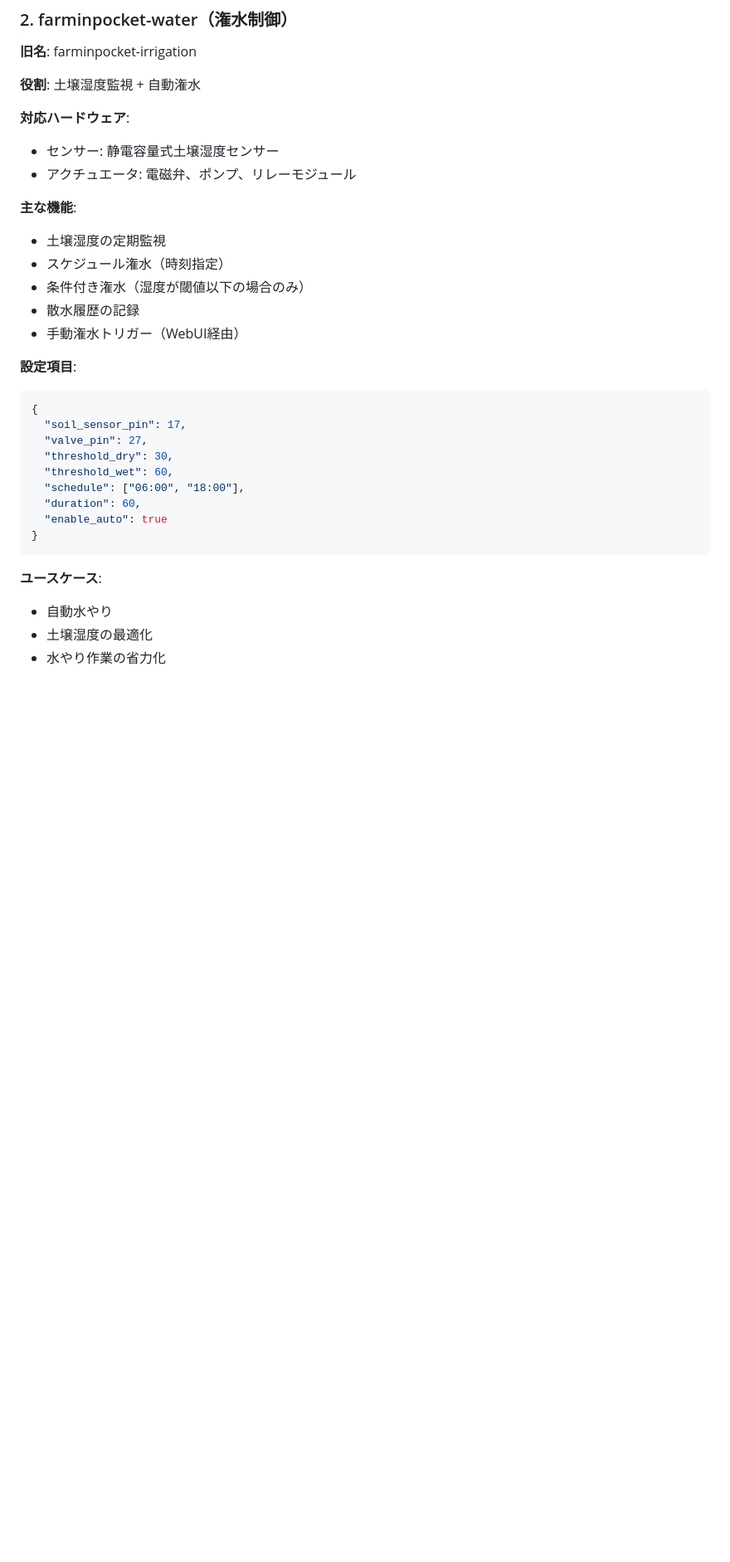
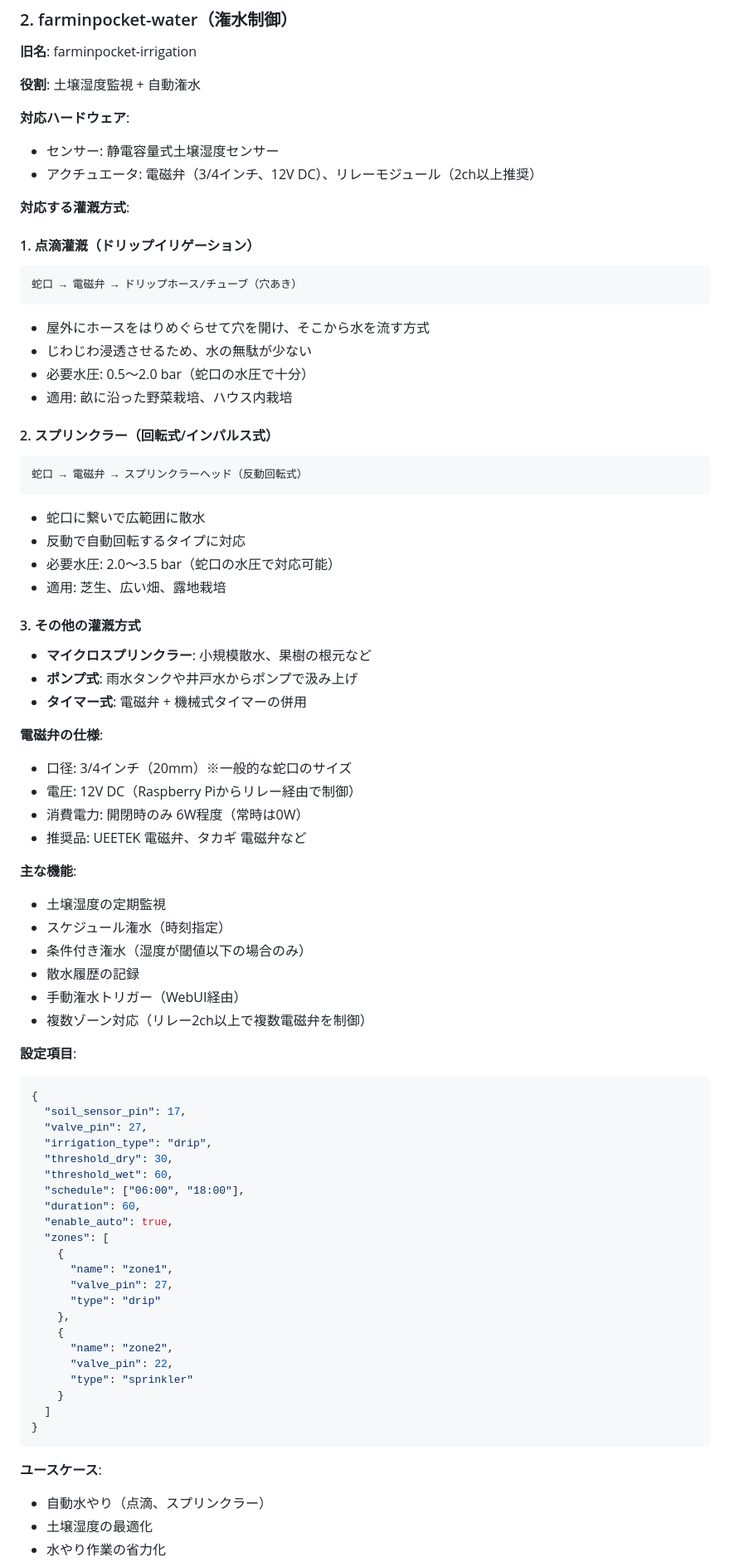
Before and after one commit to kako-jun/farm-in-pocket, a Markdown page: .claude/pods.md, the part around one of its changes. Shown at 83% size. Rendered like a GitHub page; blank space fills up the shorter version.

Commit message:
docs: waterポッドに灌漑方式の詳細を追加
以下の灌漑方式に対応していることを明記:
- 点滴灌漑（ドリップイリゲーション）: ホースに穴を開けて配置
- スプリンクラー（回転式/インパルス式）: 反動で自動回転
- その他（マイクロスプリンクラー、ポンプ式）

電磁弁の仕様も詳細化:
- 3/4インチ（蛇口サイズ）
- 12V DC、開閉時のみ6W消費
- 複数ゾーン対応（リレー2ch以上）

````diff
--- a/.claude/pods.md
+++ b/.claude/pods.md
@@ -66,7 +66,38 @@ Farm in Pocketでは、各機能を「**ポッド（Pod）**」と呼びます
 
 **対応ハードウェア**:
 - センサー: 静電容量式土壌湿度センサー
-- アクチュエータ: 電磁弁、ポンプ、リレーモジュール
+- アクチュエータ: 電磁弁（3/4インチ、12V DC）、リレーモジュール（2ch以上推奨）
+
+**対応する灌漑方式**:
+
+#### 1. 点滴灌漑（ドリップイリゲーション）
+```
+蛇口 → 電磁弁 → ドリップホース/チューブ（穴あき）
+```
+- 屋外にホースをはりめぐらせて穴を開け、そこから水を流す方式
+- じわじわ浸透させるため、水の無駄が少ない
+- 必要水圧: 0.5〜2.0 bar（蛇口の水圧で十分）
+- 適用: 畝に沿った野菜栽培、ハウス内栽培
+
+#### 2. スプリンクラー（回転式/インパルス式）
+```
+蛇口 → 電磁弁 → スプリンクラーヘッド（反動回転式）
+```
+- 蛇口に繋いで広範囲に散水
+- 反動で自動回転するタイプに対応
+- 必要水圧: 2.0〜3.5 bar（蛇口の水圧で対応可能）
+- 適用: 芝生、広い畑、露地栽培
+
+#### 3. その他の灌漑方式
+- **マイクロスプリンクラー**: 小規模散水、果樹の根元など
+- **ポンプ式**: 雨水タンクや井戸水からポンプで汲み上げ
+- **タイマー式**: 電磁弁 + 機械式タイマーの併用
+
+**電磁弁の仕様**:
+- 口径: 3/4インチ（20mm）※一般的な蛇口のサイズ
+- 電圧: 12V DC（Raspberry Piからリレー経由で制御）
+- 消費電力: 開閉時のみ 6W程度（常時は0W）
+- 推奨品: UEETEK 電磁弁、タカギ 電磁弁など
 
 **主な機能**:
 - 土壌湿度の定期監視
@@ -74,21 +105,35 @@ Farm in Pocketでは、各機能を「**ポッド（Pod）**」と呼びます
 - 条件付き潅水（湿度が閾値以下の場合のみ）
 - 散水履歴の記録
 - 手動潅水トリガー（WebUI経由）
+- 複数ゾーン対応（リレー2ch以上で複数電磁弁を制御）
 
 **設定項目**:
 ```json
 {
   "soil_sensor_pin": 17,
   "valve_pin": 27,
+  "irrigation_type": "drip",
   "threshold_dry": 30,
   "threshold_wet": 60,
   "schedule": ["06:00", "18:00"],
   "duration": 60,
-  "enable_auto": true
+  "enable_auto": true,
+  "zones": [
+    {
+      "name": "zone1",
+      "valve_pin": 27,
+      "type": "drip"
+    },
+    {
+      "name": "zone2",
+      "valve_pin": 22,
+      "type": "sprinkler"
+    }
+  ]
 }
 ```
 
 **ユースケース**:
-- 自動水やり
+- 自動水やり（点滴、スプリンクラー）
 - 土壌湿度の最適化
 - 水やり作業の省力化
````
Also changed, not shown: other parts of .claude/pods.md (+1 -0 lines).
